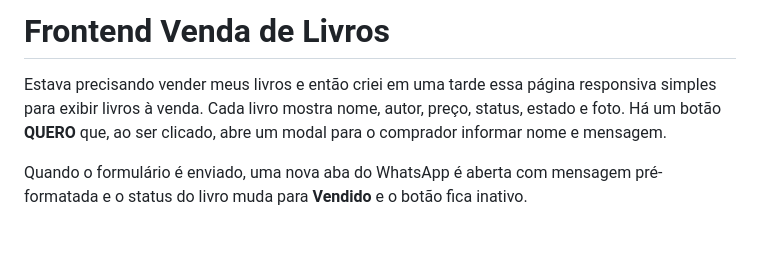
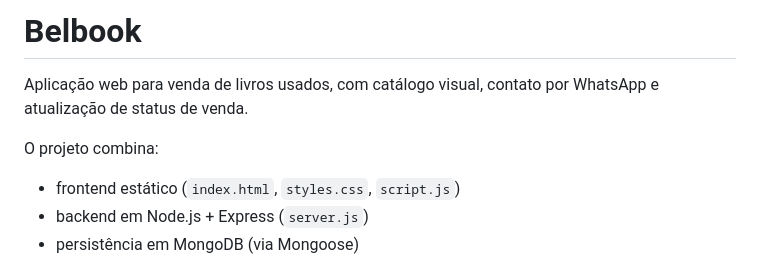
Before and after one commit to isabelxis/belbook, a Markdown page: README.md, the part around one of its changes. GitHub-like rendering; blank space fills up the shorter version.

```diff
--- a/README.md
+++ b/README.md
@@ -1,6 +1,9 @@
-# Frontend Venda de Livros
+# Belbook
 
-Estava precisando vender meus livros e então criei em uma tarde essa página responsiva simples para exibir livros à venda. Cada livro mostra nome, autor, preço, status, estado e foto. Há um botão **QUERO** que, ao ser clicado, abre um modal para o comprador informar nome e mensagem.
+Aplicação web para venda de livros usados, com catálogo visual, contato por WhatsApp e atualização de status de venda.
 
-Quando o formulário é enviado, uma nova aba do WhatsApp é aberta com mensagem pré-formatada e o status do livro muda para **Vendido** e o botão fica inativo.
+O projeto combina:
+- frontend estático (`index.html`, `styles.css`, `script.js`)
+- backend em Node.js + Express (`server.js`)
+- persistência em MongoDB (via Mongoose)
 
```
Also changed, not shown: other parts of README.md (+153 -64 lines).
